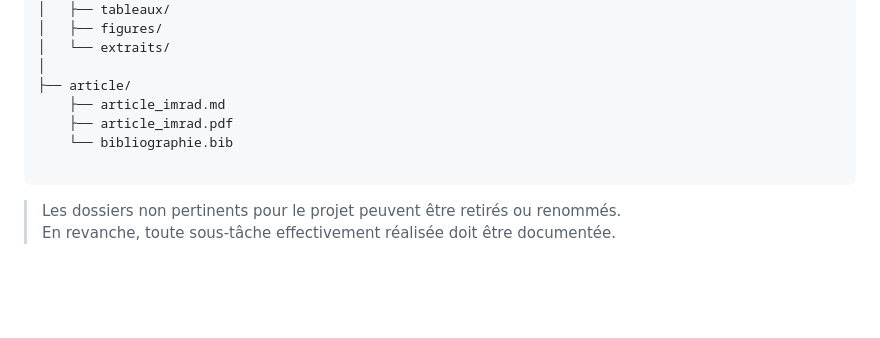
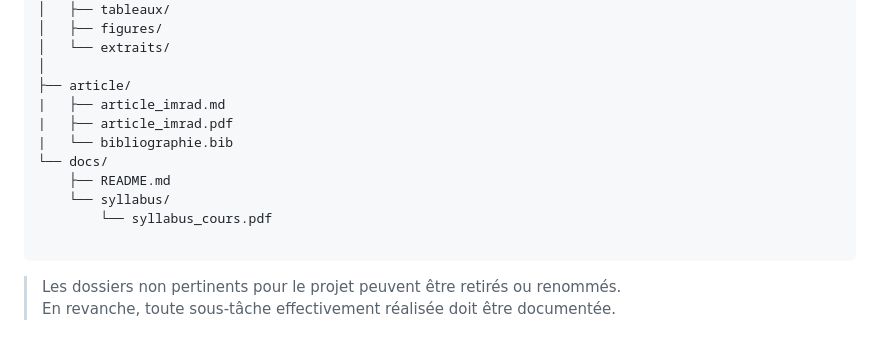
Before and after one commit to FrancisLa/Langues_de_specialite, a Markdown page: README.md, the part around the change. Drawn GitHub-style; blank space fills up the shorter version.

````diff
--- a/README.md
+++ b/README.md
@@ -121,9 +121,13 @@ La démarche est **itérative**. Les changements de question, de corpus, de cat
 │   └── extraits/
 │
 ├── article/
-    ├── article_imrad.md
-    ├── article_imrad.pdf
-    └── bibliographie.bib
+|   ├── article_imrad.md
+|   ├── article_imrad.pdf
+|   └── bibliographie.bib
+└── docs/
+    ├── README.md
+    └── syllabus/
+        └── syllabus_cours.pdf
 
 ```
 
````
